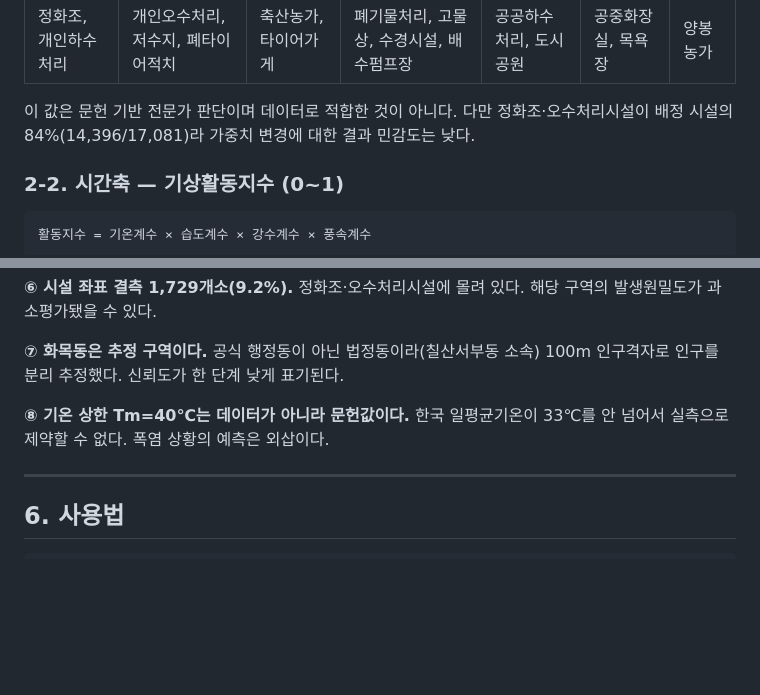
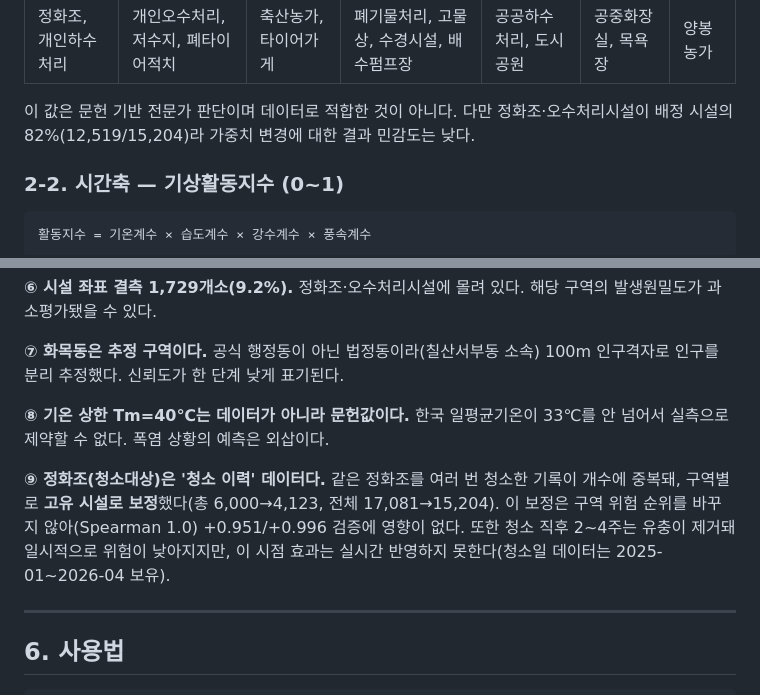
Before and after one commit to Dorothy1435/data-mosquito, a Markdown page: 모델_설명서.md, 2 parts joined by grey strips. GitHub-like rendering; blank space fills up the shorter version.

```diff
--- a/모델_설명서.md
+++ b/모델_설명서.md
@@ -63,7 +63,7 @@
 |---|---|---|---|---|---|---|
 | 정화조, 개인하수처리 | 개인오수처리, 저수지, 폐타이어적치 | 축산농가, 타이어가게 | 폐기물처리, 고물상, 수경시설, 배수펌프장 | 공공하수처리, 도시공원 | 공중화장실, 목욕장 | 양봉농가 |
 
-이 값은 문헌 기반 전문가 판단이며 데이터로 적합한 것이 아니다. 다만 정화조·오수처리시설이 배정 시설의 84%(14,396/17,081)라 가중치 변경에 대한 결과 민감도는 낮다.
+이 값은 문헌 기반 전문가 판단이며 데이터로 적합한 것이 아니다. 다만 정화조·오수처리시설이 배정 시설의 82%(12,519/15,204)라 가중치 변경에 대한 결과 민감도는 낮다.
 
 ### 2-2. 시간축 — 기상활동지수 (0~1)
 
@@ -199,6 +199,8 @@ v4는 이 값을 위험지수에서 완전히 빼고 `larva_survey` 필드로
 
 **⑧ 기온 상한 Tm=40℃는 데이터가 아니라 문헌값이다.** 한국 일평균기온이 33℃를 안 넘어서 실측으로 제약할 수 없다. 폭염 상황의 예측은 외삽이다.
 
+**⑨ 정화조(청소대상)은 '청소 이력' 데이터다.** 같은 정화조를 여러 번 청소한 기록이 개수에 중복돼, 구역별로 **고유 시설로 보정**했다(총 6,000→4,123, 전체 17,081→15,204). 이 보정은 구역 위험 순위를 바꾸지 않아(Spearman 1.0) +0.951/+0.996 검증에 영향이 없다. 또한 청소 직후 2~4주는 유충이 제거돼 일시적으로 위험이 낮아지지만, 이 시점 효과는 실시간 반영하지 못한다(청소일 데이터는 2025-01~2026-04 보유).
+
 ---
 
 ## 6. 사용법
```
Also changed, not shown: other parts of 모델_설명서.md (+6 -6 lines).
